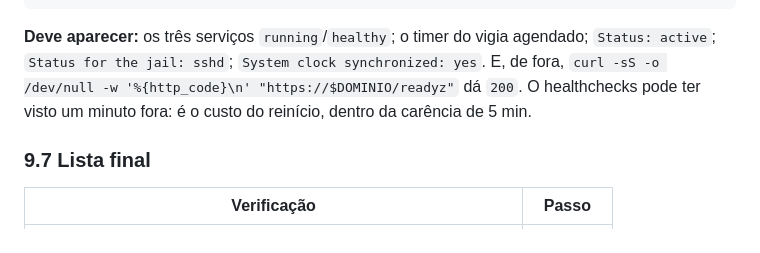
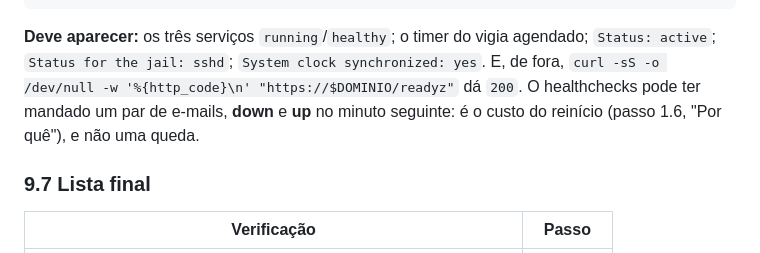
Before and after one commit to BipoXDXD/stillon, a Markdown page: docs/deploy/vps.md, the part around the change. Drawn GitHub-style.

```diff
--- a/docs/deploy/vps.md
+++ b/docs/deploy/vps.md
@@ -1702,7 +1702,8 @@ timedatectl | grep synchronized
 **Deve aparecer:** os três serviços `running`/`healthy`; o timer do vigia agendado; `Status:
 active`; `Status for the jail: sshd`; `System clock synchronized: yes`. E, de fora,
 `curl -sS -o /dev/null -w '%{http_code}\n' "https://$DOMINIO/readyz"` dá `200`. O healthchecks
-pode ter visto um minuto fora: é o custo do reinício, dentro da carência de 5 min.
+pode ter mandado um par de e-mails, **down** e **up** no minuto seguinte: é o custo do reinício
+(passo 1.6, "Por quê"), e não uma queda.
 
 ### 9.7 Lista final
 
```
Also changed, not shown: docs/superpowers/PENDENCIAS-PARA-O-PLANO-12.md (+5 -2 lines).
